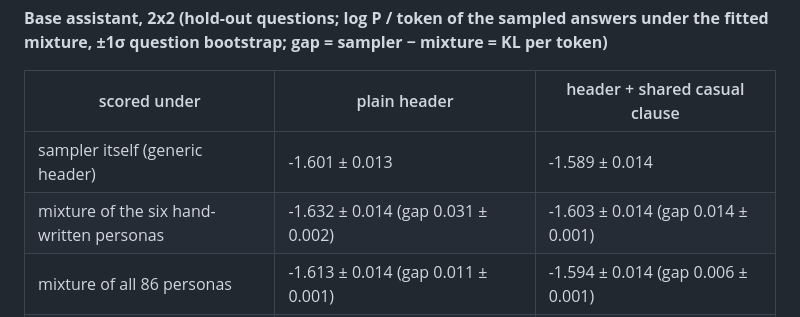
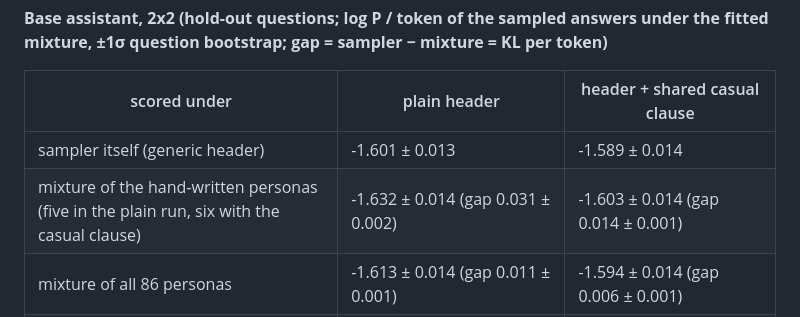
Before and after one commit to OzAmram/psm-mixture-test, a Markdown page: results/phase1/loglik_table.md, the part around the change. Rendered like a GitHub page.

```diff
--- a/results/phase1/loglik_table.md
+++ b/results/phase1/loglik_table.md
@@ -6,7 +6,7 @@
 | scored under | plain header | header + shared casual clause |
 |---|---|---|
 | sampler itself (generic header) | -1.601 ± 0.013 | -1.589 ± 0.014 |
-| mixture of the six hand-written personas | -1.632 ± 0.014 (gap 0.031 ± 0.002) | -1.603 ± 0.014 (gap 0.014 ± 0.001) |
+| mixture of the hand-written personas (five in the plain run, six with the casual clause) | -1.632 ± 0.014 (gap 0.031 ± 0.002) | -1.603 ± 0.014 (gap 0.014 ± 0.001) |
 | mixture of all 86 personas | -1.613 ± 0.014 (gap 0.011 ± 0.001) | -1.594 ± 0.014 (gap 0.006 ± 0.001) |
 | best single persona of the 86 (chosen on the fit half) | -1.629 ± 0.014 (gap 0.028 ± 0.002; easygoing chatty AI) | -1.604 ± 0.014 (gap 0.016 ± 0.001; plain assistant) |
 
```
Also changed, not shown: results_writeup.md (+9 -1 lines), results/phase1/elbow_logp_handwritten.png (added), results/phase1/elbow_logp_instruct.png (added), 4 other files.
